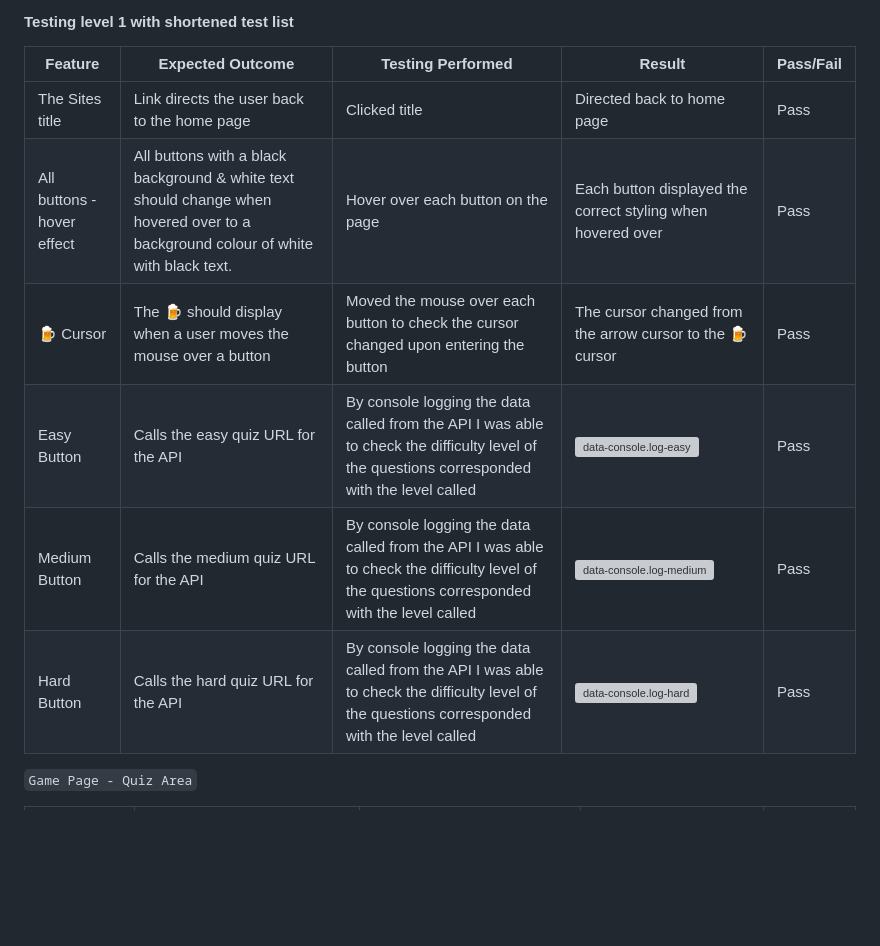
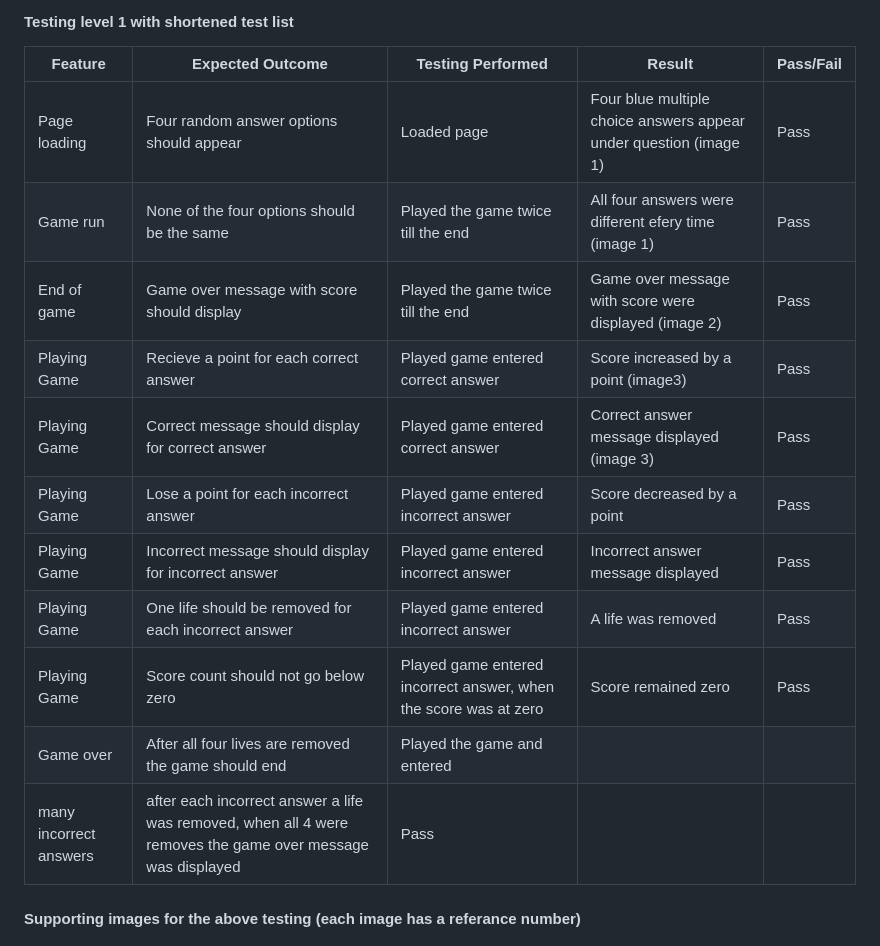
Before and after one commit to e-h-dev/what-is-the-capital, a Markdown page: TESTING.md, the part around one of its changes. GitHub-like rendering; blank space fills up the shorter version; grey boxes are pictures that could not be loaded.

Commit message:
add tests and images

```diff
--- a/TESTING.md
+++ b/TESTING.md
@@ -33,12 +33,17 @@ Additional testing was taken by friends and family on a variety of devices and s
 
 | Feature | Expected Outcome | Testing Performed | Result | Pass/Fail |
 | --- | --- | --- | --- | --- |
-| The Sites title | Link directs the user back to the home page | Clicked title | Directed back to home page | Pass |
-| All buttons - hover effect | All buttons with a black background & white text should change when hovered over to a background colour of white with black text. | Hover over each button on the page | Each button displayed the correct styling when hovered over | Pass |
-| 🍺 Cursor | The 🍺 should display when a user moves the mouse over a button | Moved the mouse over each button to check the cursor changed upon entering the button | The cursor changed from the arrow cursor to the 🍺 cursor | Pass |
-| Easy Button | Calls the easy quiz URL for the API | By console logging the data called from the API I was able to check the difficulty level of the questions corresponded with the level called | ![data-console.log-easy](testing/data-consolelog-easy.png) | Pass |
-| Medium Button | Calls the medium quiz URL for the API | By console logging the data called from the API I was able to check the difficulty level of the questions corresponded with the level called | ![data-console.log-medium](testing/data-consolelog-medium.png) | Pass |
-| Hard Button | Calls the hard quiz URL for the API | By console logging the data called from the API I was able to check the difficulty level of the questions corresponded with the level called | ![data-console.log-hard](testing/data-consolelog-hard.png) | Pass |
+| Page loading | Four random answer options should appear | Loaded page | Four blue multiple choice answers appear under question (image 1) | Pass |
+| Game run | None of the four options should be the same | Played the game twice till the end | All four answers were different efery time (image 1) | Pass |
+| End of game | Game over message with score should display | Played the game twice till the end | Game over message with score were displayed (image 2) | Pass |
+| Playing Game | Recieve a point for each correct answer | Played game entered correct answer | Score increased by a point (image3)| Pass |
+| Playing Game | Correct message should display for correct answer | Played game entered correct answer | Correct answer message displayed (image 3)| Pass |
+| Playing Game | Lose a point for each incorrect answer | Played game entered incorrect answer | Score decreased by a point | Pass |
+| Playing Game | Incorrect message should display for incorrect answer | Played game entered incorrect answer | Incorrect answer message displayed | Pass |
+| Playing Game | One life should be removed for each incorrect answer | Played game entered incorrect answer | A life was removed | Pass |
+| Playing Game | Score count should not go below zero | Played game entered incorrect answer, when the score was at zero | Score remained zero | Pass |
+| Game over | After all four lives are removed the game should end | Played the game and entered
+ many incorrect answers | after each incorrect answer a life was removed, when all 4 were removes the game over message was displayed | Pass |
 
-`Game Page - Quiz Area`
+ #### Supporting images for the above testing (each image has a referance number)
 
```
Also changed, not shown: other parts of TESTING.md (+8 -19 lines).
